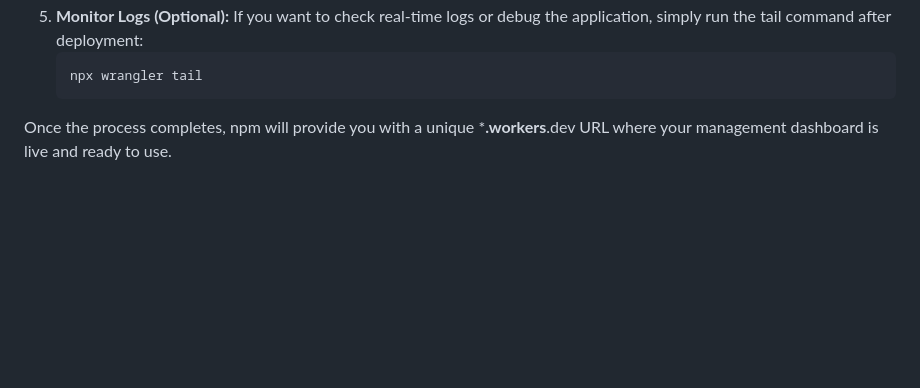
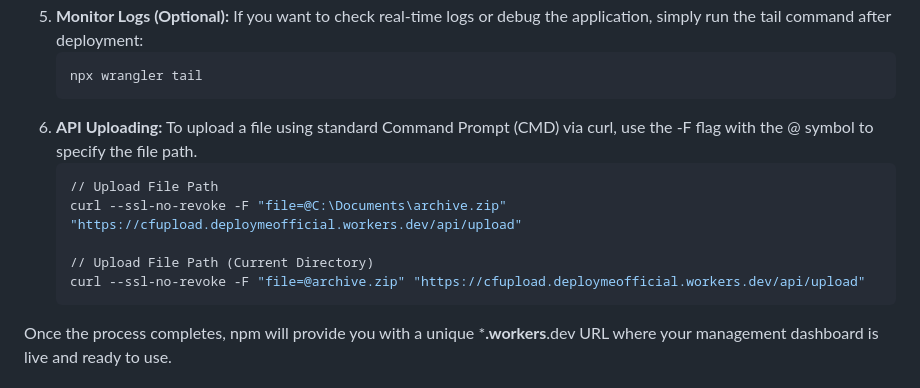
Before and after one commit to Akthar-SE/CFUpload-Cloudflare-R2-Uploader, a Markdown page: README.md, the part around one of its changes. Rendered like a GitHub page; blank space fills up the shorter version.

````diff
--- a/README.md
+++ b/README.md
@@ -100,6 +100,15 @@ To get **CFUpload** up and running using npm, follow these quick steps to deploy
     ```bash
     npx wrangler tail
     ```
+6. **API Uploading:**
+    To upload a file using standard Command Prompt (CMD) via curl, use the -F flag with the @ symbol to specify the file path.
+    ```bash
+    // Upload File Path
+    curl --ssl-no-revoke -F "file=@C:\Documents\archive.zip" "https://cfupload.deploymeofficial.workers.dev/api/upload"
+
+    // Upload File Path (Current Directory)
+    curl --ssl-no-revoke -F "file=@archive.zip" "https://cfupload.deploymeofficial.workers.dev/api/upload"
+    ```
 Once the process completes, npm will provide you with a unique ***.workers**.dev URL where your management dashboard is live and ready to use.
 
 ## ⚡ Workers & Pages
````
Also changed, not shown: other parts of README.md (+1 -1 lines).
